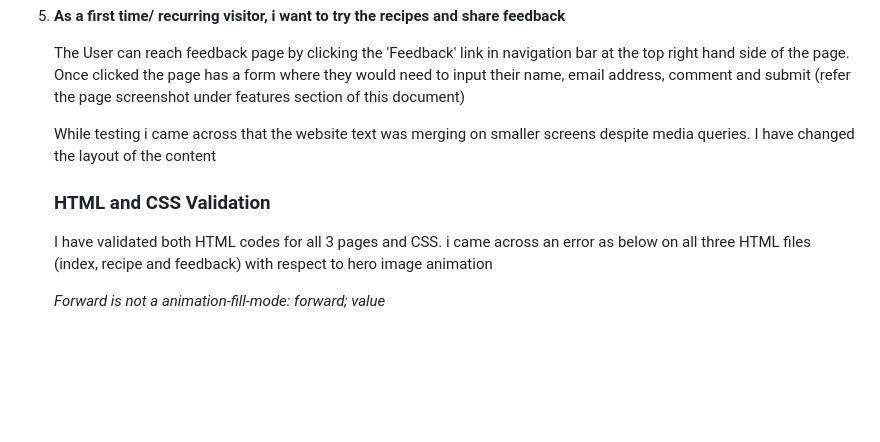
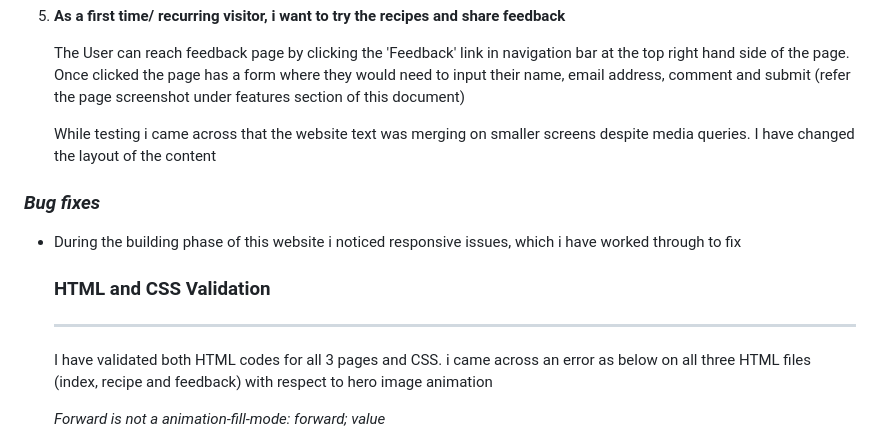
Before and after one commit to Code-Institute-Submissions/msnirmal-Portfolio1, a Markdown page: README.md, the part around one of its changes. Rendered like a GitHub page; blank space fills up the shorter version.

Commit message:
docs: Add underlines to main headings and bug fix to README.md file

```diff
--- a/README.md
+++ b/README.md
@@ -180,7 +183,12 @@ The technologies i have used to create this website are as below-
 
    While testing i came across that the website text was merging on smaller screens despite media queries. I have changed the layout of the content
 
+### *Bug fixes*
+
+* During the building phase of this website i noticed responsive issues, which i have worked through to fix
+
    ### **HTML and CSS Validation**
+   ---
 
    I have validated both HTML codes for all 3 pages and CSS. i came across an error as below on all three  HTML files (index, recipe and feedback) with respect to hero image animation
 
```
Also changed, not shown: other parts of README.md (+6 -0 lines).
